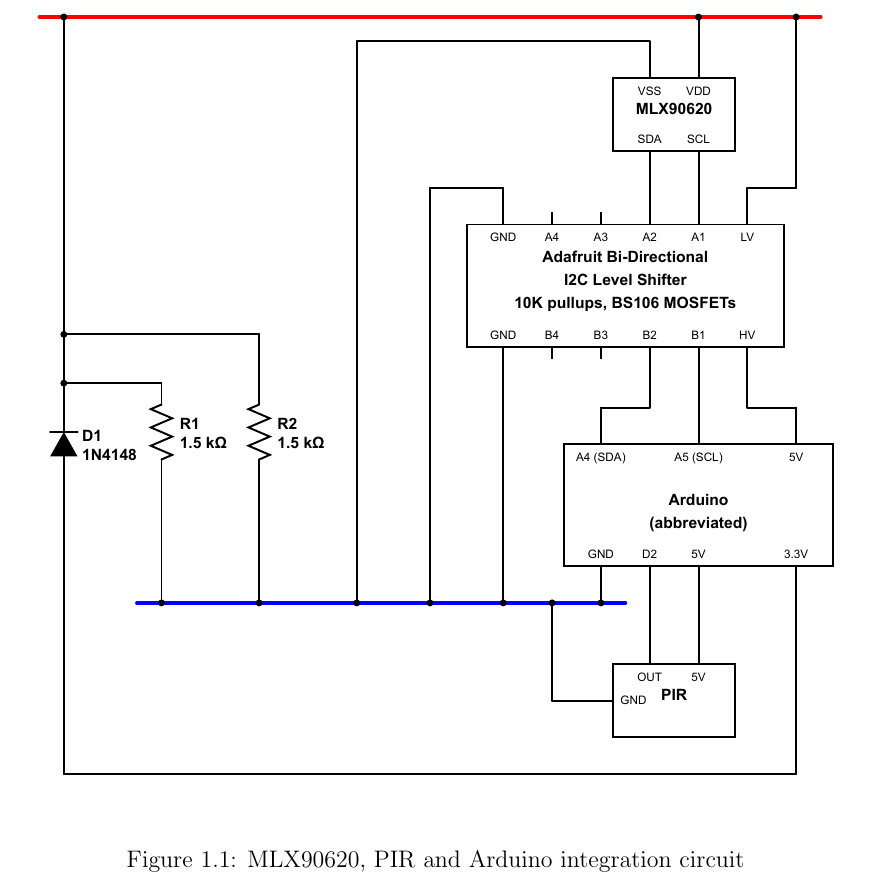
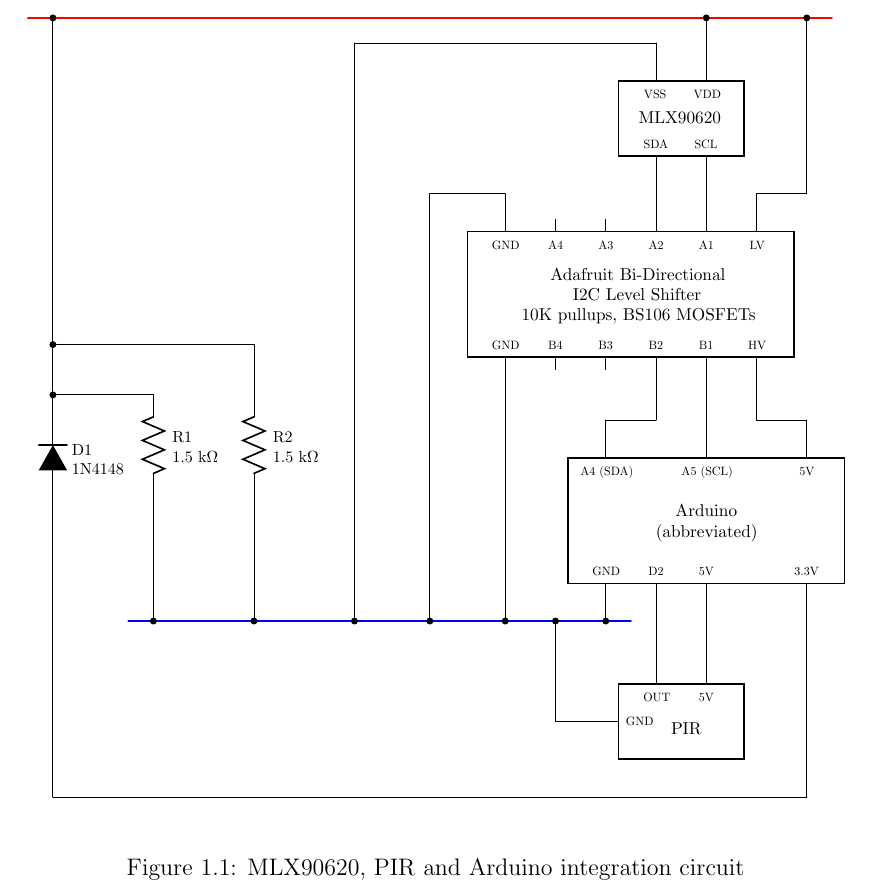
Before and after one commit to atyndall/countir, a LaTeX thesis (sensor/sensor.tex): part of page 3 of 14, cut so that both start at the same text. Compiled offline with pdfLaTeX.

Commit message:
Change diagram to match thesis font

```diff
--- a/sensor/sensor.tex
+++ b/sensor/sensor.tex
@@ -32,7 +32,7 @@
 
 \begin{figure}
 \centering
-\includegraphics[width=\textwidth]{../diagrams/mlx-arduino.pdf}
+\includegraphics[width=\textwidth]{../diagrams/mlx-arduino2.pdf}
 \caption{MLX90620, PIR and Arduino integration circuit}
 \label{fig:circuits:node}
 \end{figure}
```
Also changed, not shown: diagrams/mlx-arduino2.pdf (added), sensor/sensor.pdf, thesis/thesis.pdf.
